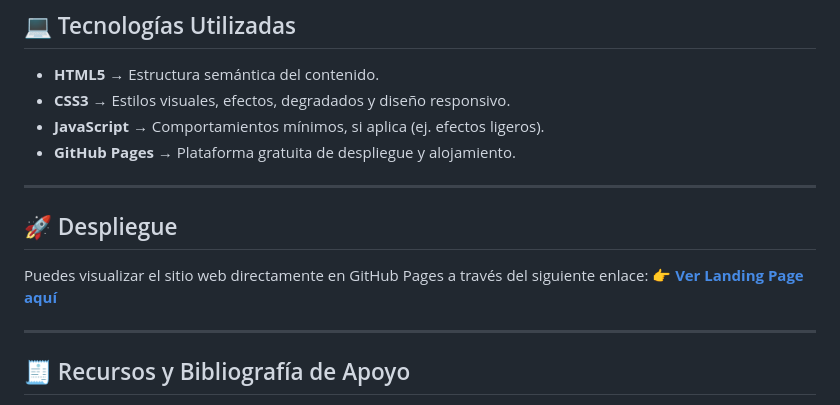
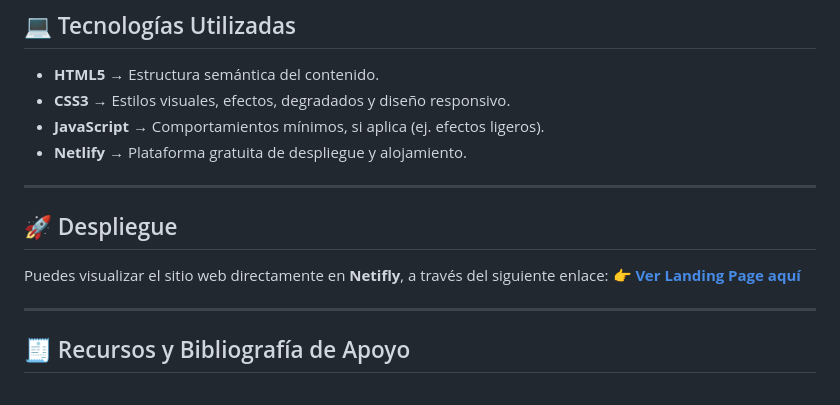
Before and after one commit to JJMEJIAAVILA/landing-pruebas-funcionalidad, a Markdown page: README.md, the part around the change. Rendered like a GitHub page.

Commit message:
feat: Se actualiza el README.md

```diff
--- a/README.md
+++ b/README.md
@@ -47,14 +47,14 @@ Se analiza la necesidad de un **diseño responsive** para garantizar la visualiz
 - **HTML5** → Estructura semántica del contenido.
 - **CSS3** → Estilos visuales, efectos, degradados y diseño responsivo.
 - **JavaScript** → Comportamientos mínimos, si aplica (ej. efectos ligeros).
-- **GitHub Pages** → Plataforma gratuita de despliegue y alojamiento.
+- **Netlify** → Plataforma gratuita de despliegue y alojamiento.
 
 ---
 
 ## 🚀 Despliegue
 
-Puedes visualizar el sitio web directamente en GitHub Pages a través del siguiente enlace:
-👉 [**Ver Landing Page aquí**](https://jjmejiaavila.github.io/landing-pruebas-funcionalidad/)
+Puedes visualizar el sitio web directamente en **Netifly**, a través del siguiente enlace:
+👉 [**Ver Landing Page aquí**](https://analisis-pruebas-calidad.netlify.app/)
 
 ---
 
```
